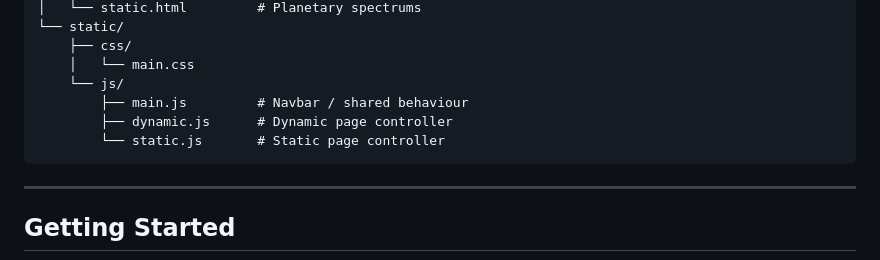
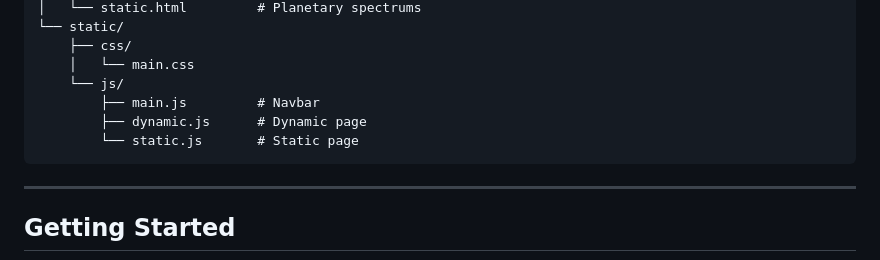
Before and after one commit to Roshan4117/3d-wave-generator, a Markdown page: README.md, the part around the change. Drawn GitHub-style.

````diff
--- a/README.md
+++ b/README.md
@@ -41,9 +41,9 @@ A full-stack Flask web application that visualizes **electromagnetic, sound, and
     ├── css/
     │   └── main.css
     └── js/
-        ├── main.js         # Navbar / shared behaviour
-        ├── dynamic.js      # Dynamic page controller
-        └── static.js       # Static page controller
+        ├── main.js         # Navbar
+        ├── dynamic.js      # Dynamic page
+        └── static.js       # Static page
 ```
 
 ---
````
